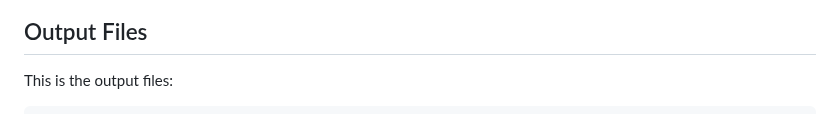
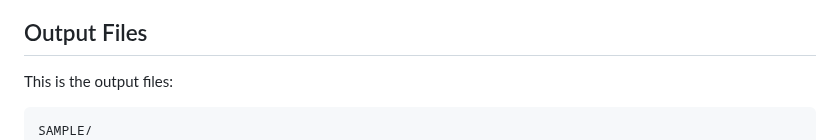
Before and after one commit to gabrielvpina/viralquest, a Markdown page: README.md, the part around the change. Drawn GitHub-style.

````diff
--- a/README.md
+++ b/README.md
@@ -159,6 +159,7 @@ Now it's possible to use the `Pfam-A.hmm` file in the **ViralQuest** pipeline!
 ## Output Files
 This is the output files:
 ```
+SAMPLE/
 ├── fasta-files
 │   ├── SAMPLE_all_ORFs.fasta
 │   ├── SAMPLE_biggest_ORFs.fasta
````
